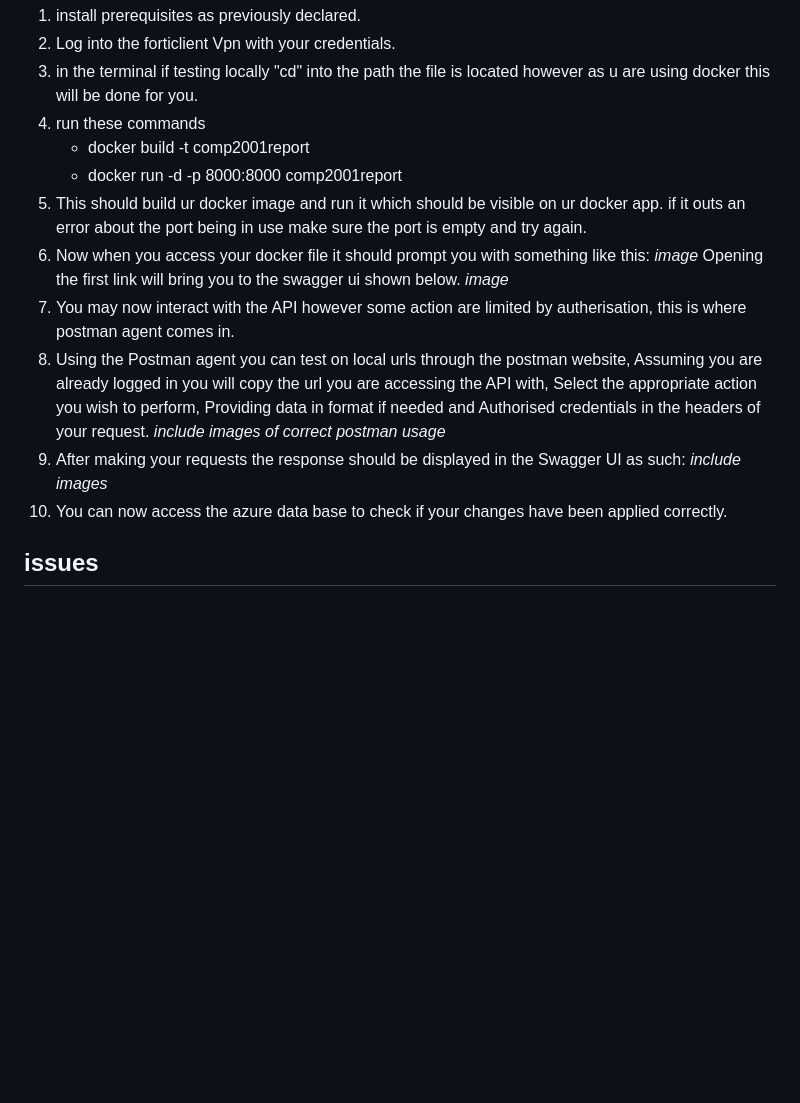
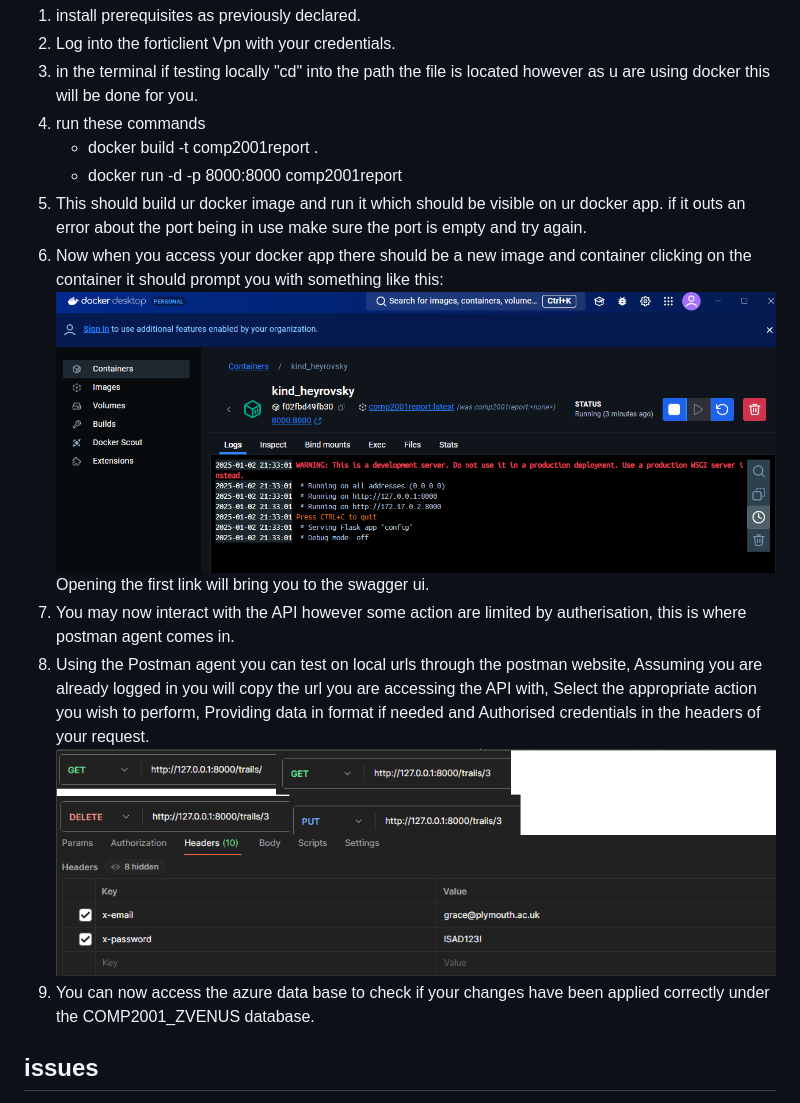
Before and after one commit to zacvenus/Comp2001-CW2, a Markdown page: README.md, the part around the change. Drawn GitHub-style; pictures changed too: Container.png (added), postman.png (added); blank space fills up the shorter version.

Commit message:
Final Commit
Works for all methods

```diff
--- a/README.md
+++ b/README.md
@@ -20,22 +20,19 @@ Steps:
 2) Log into the forticlient Vpn with your credentials.
 3) in the terminal if testing locally "cd" into the path the file is located however as u are using docker this will be done for you.
 4) run these commands
-    - docker build -t comp2001report
+    - docker build -t comp2001report .
     - docker run -d -p 8000:8000 comp2001report
 5) This should build ur docker image and run it which should be visible on ur docker app.
    if it outs an error about the port being in use make sure the port is empty and try again.
-6) Now when you access your docker file it should prompt you with something like this:
- *image*
- Opening the first link will bring you to the swagger ui shown below.
- *image*
+6) Now when you access your docker app there should be a new image and container clicking on the container it should prompt you with something like this:
+![Alt text](Container.png)
+ Opening the first link will bring you to the swagger ui.
  7) You may now interact with the API however some action are limited by autherisation, this is where postman agent comes in.
  8) Using the Postman agent you can test on local urls through the postman website, Assuming you are already logged in you will copy
     the url you are accessing the API with, Select the appropriate action you wish to perform, Providing data in format if needed
     and Authorised credentials in the headers of your request.
-    *include images of correct postman usage*
-9) After making your requests the response should be displayed in the Swagger UI as such:
-*include images*
-10) You can now access the azure data base to check if your changes have been applied correctly.
+    ![Alt text](postman.png)
+9) You can now access the azure data base to check if your changes have been applied correctly under the COMP2001_ZVENUS database.
 
 ## issues
 There is only one known issue that due to use of openapi3.0 and flask when a menu is opened on the swagger ui it prompts an error message due to legacy definitions in the swagger code itself, this does not effect the use of the code however i could not find how to remove the error itself.
```
Also changed, not shown: 1 other file.
